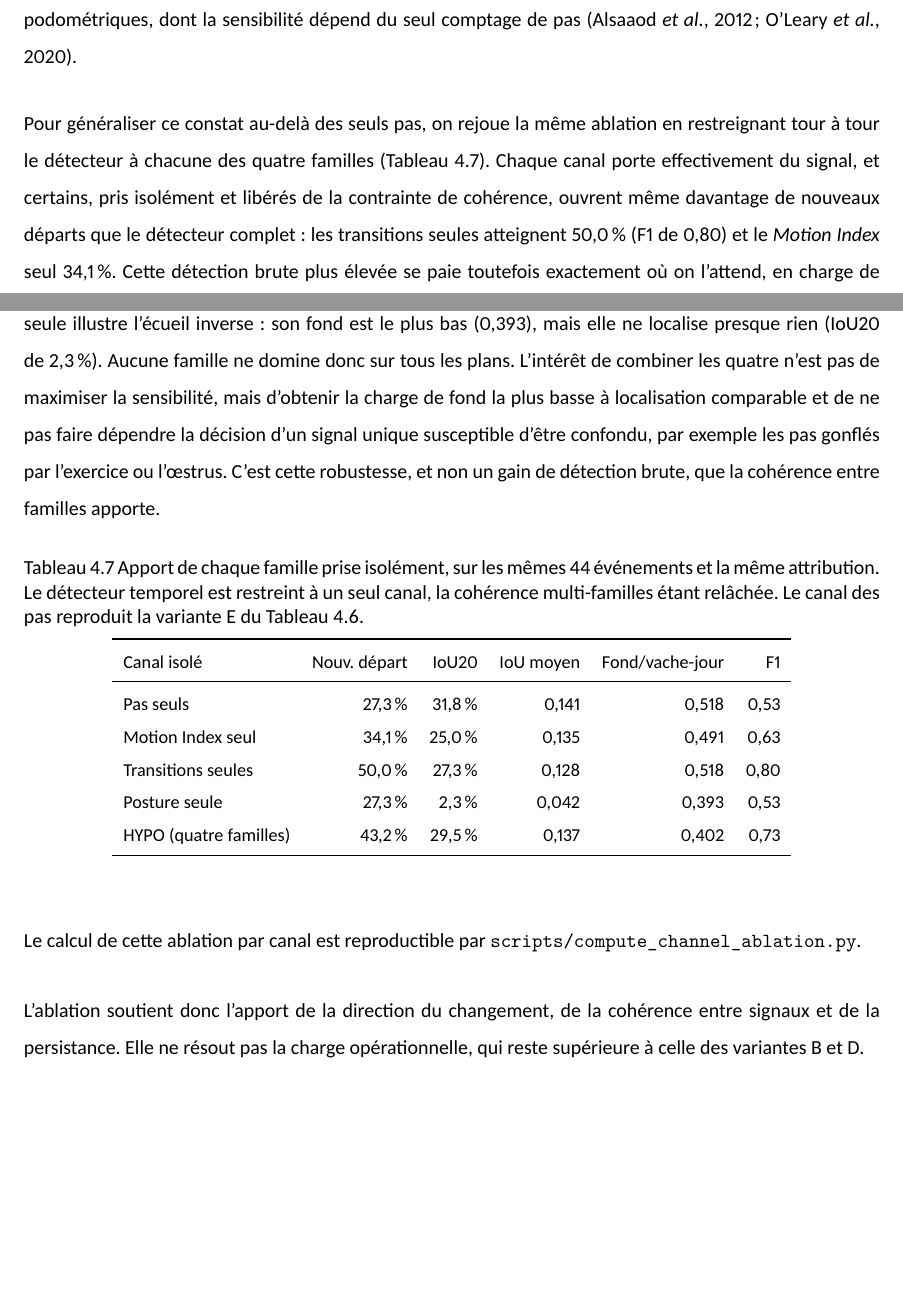
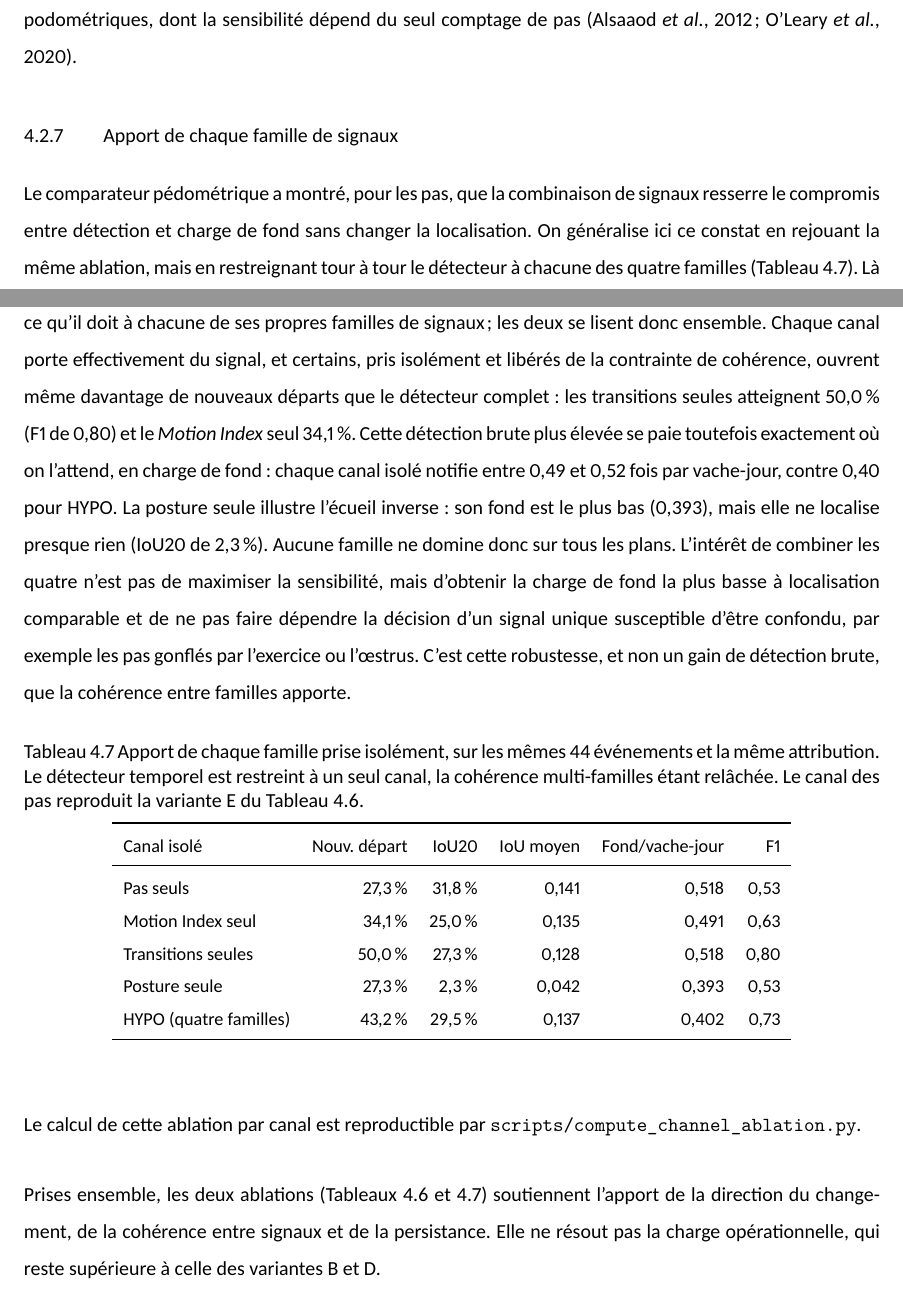
Before and after one commit to Barryguinea/memoirev3, a LaTeX thesis (memoire/main.tex, which reads memoire/chapitre4.tex): two parts of pages 72 and 73 of 105, joined at a grey line, cut so that both start at the same text, the shorter picture padded with empty space. The pictures show the PDF file memoire/main.pdf that the author committed with the source.

Commit message:
Renvois croises 4.6<->4.7 : sous-section 'Apport de chaque famille de signaux'
Promotion de l'ablation par canal en sous-section nommee (visible dans la table
des matieres), avec renvoi explicite au Tableau 4.6 (comparateurs externes) et
synthese finale ancree sur les deux tableaux. Compile 105 pages, audit 248.

```diff
--- a/memoire/chapitre4.tex
+++ b/memoire/chapitre4.tex
@@ -308,9 +308,15 @@ machinerie temporelle, qui resserre ce compromis. Ce constat rejoint la limite c
 approches strictement podométriques, dont la sensibilité dépend du seul comptage de pas
 \citep{alsaaod2012electronic,oleary2020accelerometers}.
 
-Pour généraliser ce constat au-delà des seuls pas, on rejoue la même ablation en restreignant
-tour à tour le détecteur à chacune des quatre familles
-(Tableau~\ref{tab:hypo_channels}). Chaque canal porte effectivement du signal, et certains,
+\subsection{Apport de chaque famille de signaux}
+
+Le comparateur pédométrique a montré, pour les pas, que la combinaison de signaux resserre le
+compromis entre détection et charge de fond sans changer la localisation. On généralise ici ce
+constat en rejouant la même ablation, mais en restreignant tour à tour le détecteur à chacune
+des quatre familles (Tableau~\ref{tab:hypo_channels}). Là où le Tableau~\ref{tab:hypo_ablation}
+situe HYPO face à d'autres familles d'algorithmes (IF, LOF, podomètre), celui-ci décompose ce
+qu'il doit à chacune de ses propres familles de signaux; les deux se lisent donc ensemble.
+Chaque canal porte effectivement du signal, et certains,
 pris isolément et libérés de la contrainte de cohérence, ouvrent même davantage de nouveaux
 départs que le détecteur complet~: les transitions seules atteignent 50,0\,\% (F1 de 0,80) et
 le \textit{Motion Index} seul 34,1\,\%. Cette détection brute plus élevée se paie toutefois
@@ -347,7 +353,8 @@ non un gain de détection brute, que la cohérence entre familles apporte.
 Le calcul de cette ablation par canal est reproductible par
 \path{scripts/compute_channel_ablation.py}.
 
-L'ablation soutient donc l'apport
+Prises ensemble, les deux ablations (Tableaux~\ref{tab:hypo_ablation} et~\ref{tab:hypo_channels})
+soutiennent l'apport
 de la direction du changement, de la cohérence entre signaux et de la persistance. Elle ne
 résout pas la charge opérationnelle, qui reste supérieure à celle des variantes B et D.
 
```
Also changed, not shown: memoire/main.pdf.
